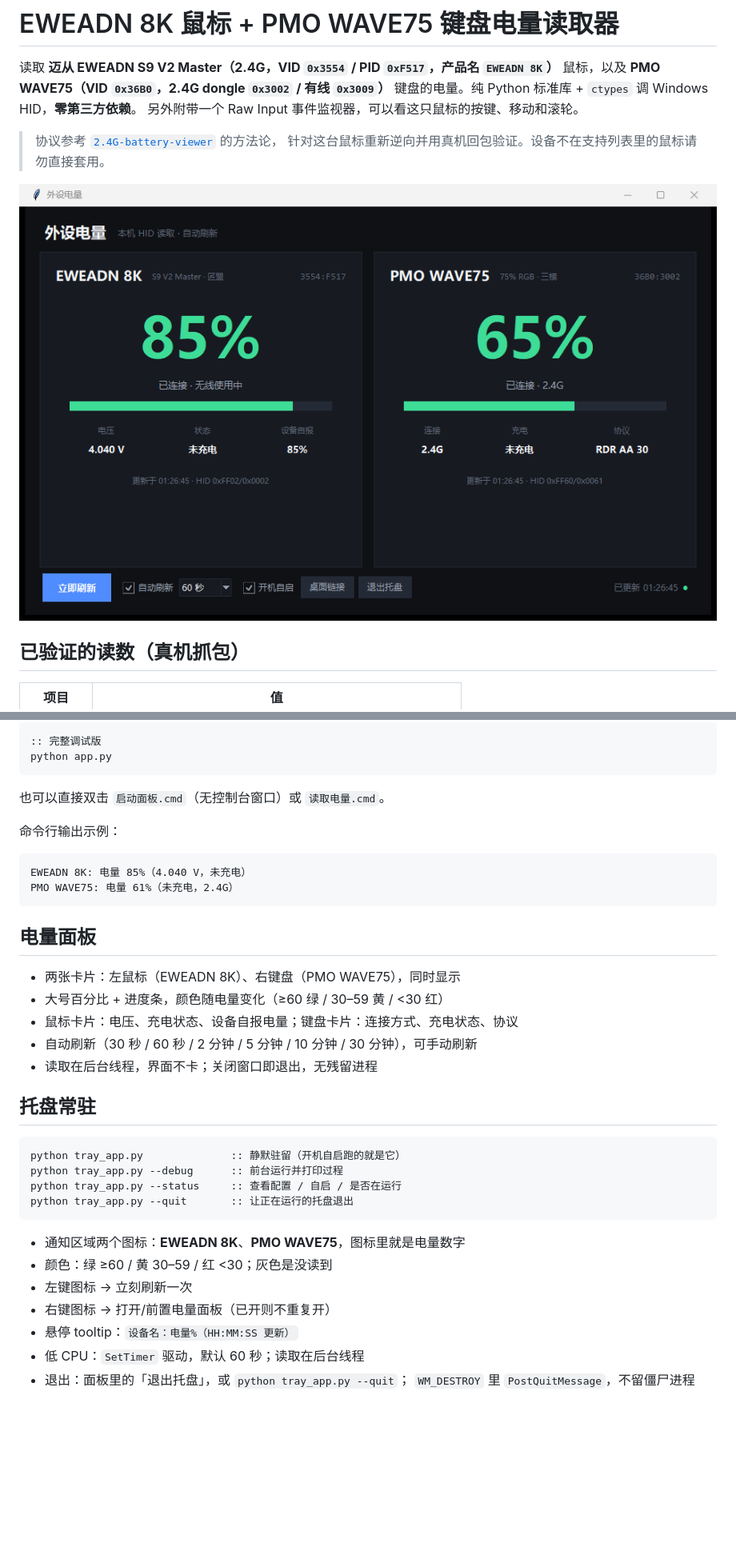
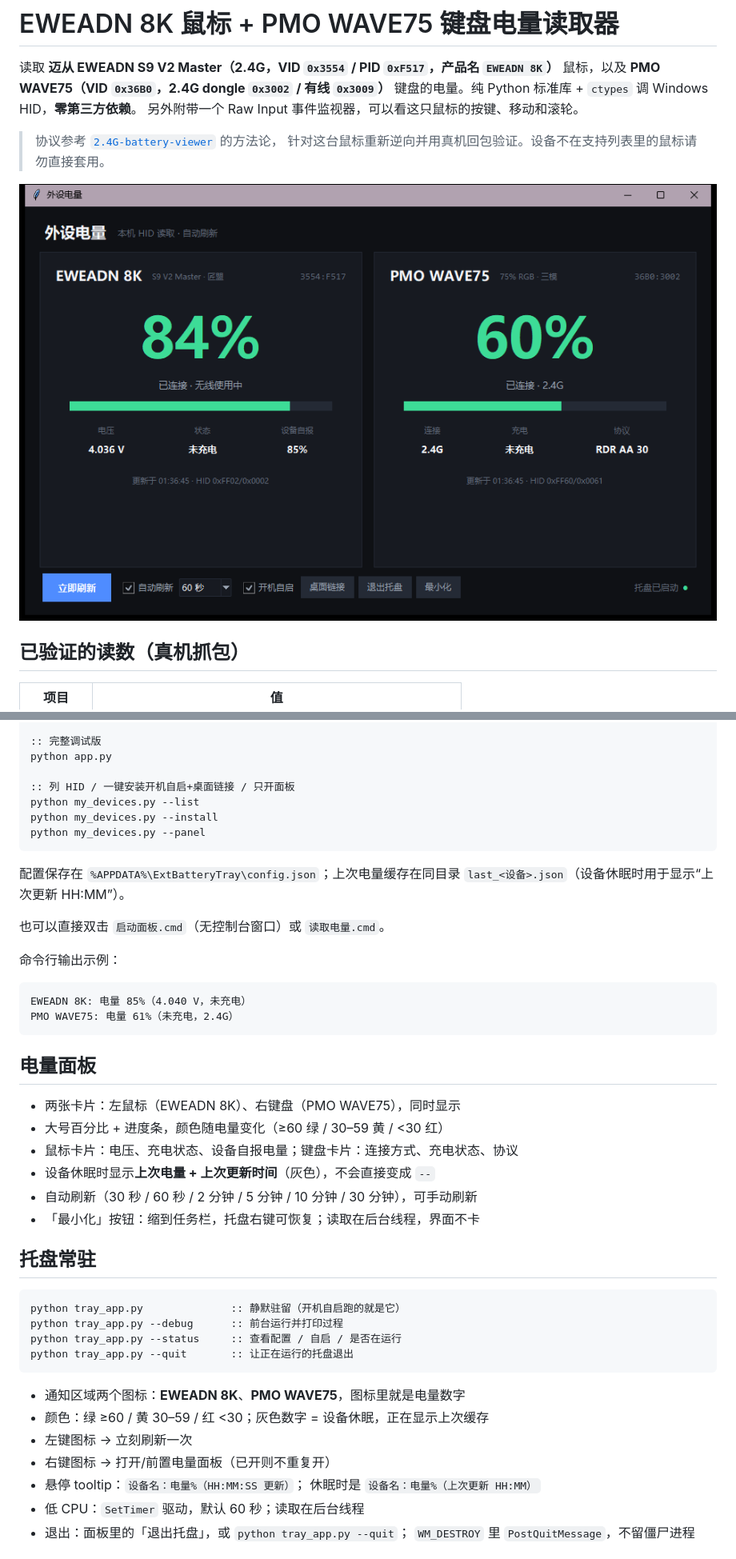
Before and after one commit to Quiet-zh/Wireless-HID-Toolbox, a Markdown page: README.md, 2 parts joined by grey strips. Shown at 80% size. Rendered like a GitHub page; pictures changed too: docs/panel.png; blank space fills up the shorter version.

Commit message:
参考 EZ2.4G 优化：上次电量缓存、AppData 配置、CLI 安装/列表、最小化

````diff
--- a/README.md
+++ b/README.md
@@ -54,7 +54,15 @@ python tray_app.py --quit
 
 :: 完整调试版
 python app.py
+
+:: 列 HID / 一键安装开机自启+桌面链接 / 只开面板
+python my_devices.py --list
+python my_devices.py --install
+python my_devices.py --panel
 ```
+
+配置保存在 `%APPDATA%\ExtBatteryTray\config.json`；上次电量缓存在同目录
+`last_<设备>.json`（设备休眠时用于显示“上次更新 HH:MM”）。
 
 也可以直接双击 `启动面板.cmd`（无控制台窗口）或 `读取电量.cmd`。
 
@@ -70,8 +78,9 @@ PMO WAVE75: 电量 61%（未充电，2.4G）
 - 两张卡片：左鼠标（EWEADN 8K）、右键盘（PMO WAVE75），同时显示
 - 大号百分比 + 进度条，颜色随电量变化（≥60 绿 / 30–59 黄 / <30 红）
 - 鼠标卡片：电压、充电状态、设备自报电量；键盘卡片：连接方式、充电状态、协议
+- 设备休眠时显示**上次电量 + 上次更新时间**（灰色），不会直接变成 `--`
 - 自动刷新（30 秒 / 60 秒 / 2 分钟 / 5 分钟 / 10 分钟 / 30 分钟），可手动刷新
-- 读取在后台线程，界面不卡；关闭窗口即退出，无残留进程
+- 「最小化」按钮：缩到任务栏，托盘右键可恢复；读取在后台线程，界面不卡
 
 ## 托盘常驻
 
@@ -83,10 +92,11 @@ python tray_app.py --quit       :: 让正在运行的托盘退出
 ```
 
 - 通知区域两个图标：**EWEADN 8K**、**PMO WAVE75**，图标里就是电量数字
-- 颜色：绿 ≥60 / 黄 30–59 / 红 <30；灰色是没读到
+- 颜色：绿 ≥60 / 黄 30–59 / 红 <30；灰色数字 = 设备休眠，正在显示上次缓存
 - 左键图标 → 立刻刷新一次
 - 右键图标 → 打开/前置电量面板（已开则不重复开）
-- 悬停 tooltip：`设备名：电量%（HH:MM:SS 更新）`
+- 悬停 tooltip：`设备名：电量%（HH:MM:SS 更新）`；
+  休眠时是 `设备名：电量%（上次更新 HH:MM）`
 - 低 CPU：`SetTimer` 驱动，默认 60 秒；读取在后台线程
 - 退出：面板里的「退出托盘」，或 `python tray_app.py --quit`；
   `WM_DESTROY` 里 `PostQuitMessage`，不留僵尸进程
````
Also changed, not shown: other parts of README.md (+9 -2 lines), 5 other files.
